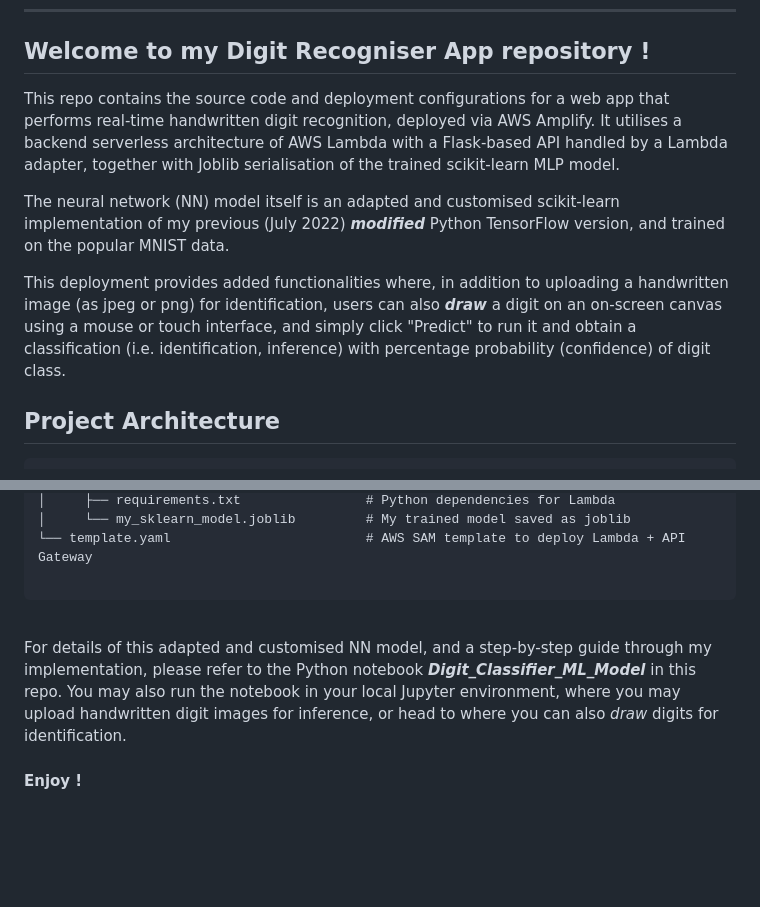
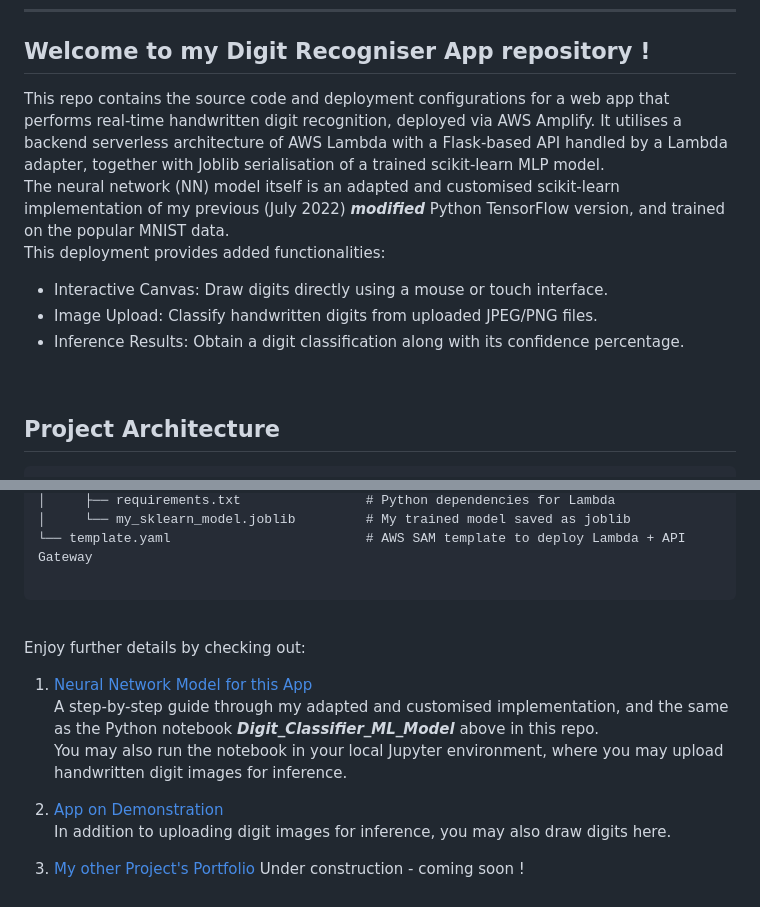
Before and after one commit to kea333/digit-recogniser-amplify-deploy, a Markdown page: README.md, 2 parts joined by grey strips. Rendered like a GitHub page; blank space fills up the shorter version.

Commit message:
Revise README for clarity

````diff
--- a/README.md
+++ b/README.md
@@ -9,11 +9,15 @@
 
 ## Welcome to my Digit Recogniser App repository !
 
-This repo contains the source code and deployment configurations for a web app that performs real-time handwritten digit recognition, deployed via AWS Amplify. It utilises a backend serverless architecture of AWS Lambda with a Flask-based API handled by a Lambda adapter, together with Joblib serialisation of the trained scikit-learn MLP model.
-
+This repo contains the source code and deployment configurations for a web app that performs real-time handwritten digit recognition, deployed via AWS Amplify. It utilises a backend serverless architecture of AWS Lambda with a Flask-based API handled by a Lambda adapter, together with Joblib serialisation of a trained scikit-learn MLP model.
+<br>
 The neural network (NN) model itself is an adapted and customised scikit-learn implementation of my previous (July 2022) _**modified**_ Python TensorFlow version, and trained on the popular MNIST data.
-
-This deployment provides added functionalities where, in addition to uploading a handwritten image (as jpeg or png) for identification, users can also _**draw**_ a digit on an on-screen canvas using a mouse or touch interface, and simply click "Predict" to run it and obtain a classification (i.e. identification, inference) with percentage probability (confidence) of digit class.
+<br>
+This deployment provides added functionalities:<br>
+* Interactive Canvas: Draw digits directly using a mouse or touch interface.
+* Image Upload: Classify handwritten digits from uploaded JPEG/PNG files.
+* Inference Results: Obtain a digit classification along with its confidence percentage.
+<br>
 
 ## Project Architecture
 
@@ -77,9 +53,16 @@ digit-recogniser-amplify-deploy/
 └── template.yaml                         # AWS SAM template to deploy Lambda + API Gateway
 
 ```
-
 <br>
 
-For details of this adapted and customised NN model, and a step-by-step guide through my implementation, please refer to the Python notebook _**Digit_Classifier_ML_Model**_ in this repo. You may also run the notebook in your local Jupyter environment, where you may upload handwritten digit images for inference, or head to <placeholderURL> where you can also _draw_ digits for identification.
+Enjoy further details by checking out:
 
-#### Enjoy !
+  1. [Neural Network Model for this App](https://github.com/kea333/digit-recogniser-amplify-deploy/blob/main/Digit_Classifier_ML_Model.ipynb)<br>
+     A step-by-step guide through my adapted and customised implementation, and the same as the Python notebook _**Digit_Classifier_ML_Model**_  above in this repo.<br>
+     You may also run the notebook in your local Jupyter environment, where you may upload handwritten digit images for inference.<br>
+
+  2. [App on Demonstration](https://main.d28bhzqcmfxh8w.amplifyapp.com/)<br>
+     In addition to uploading digit images for inference, you may also draw digits here.<br>
+
+  3. [My other Project's Portfolio](https://webint.tech/)
+     Under construction - coming soon !
````
Also changed, not shown: other parts of README.md (+1 -29 lines).
